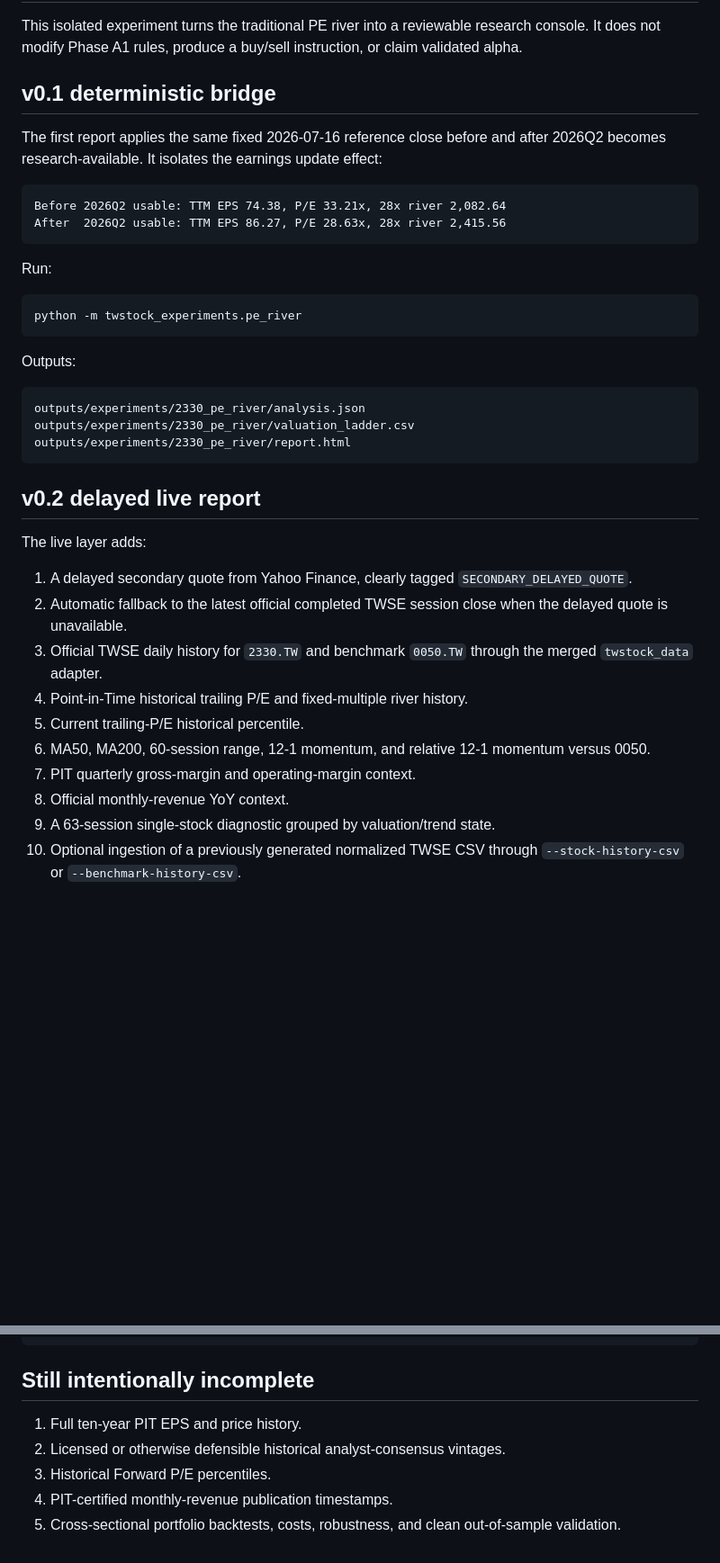
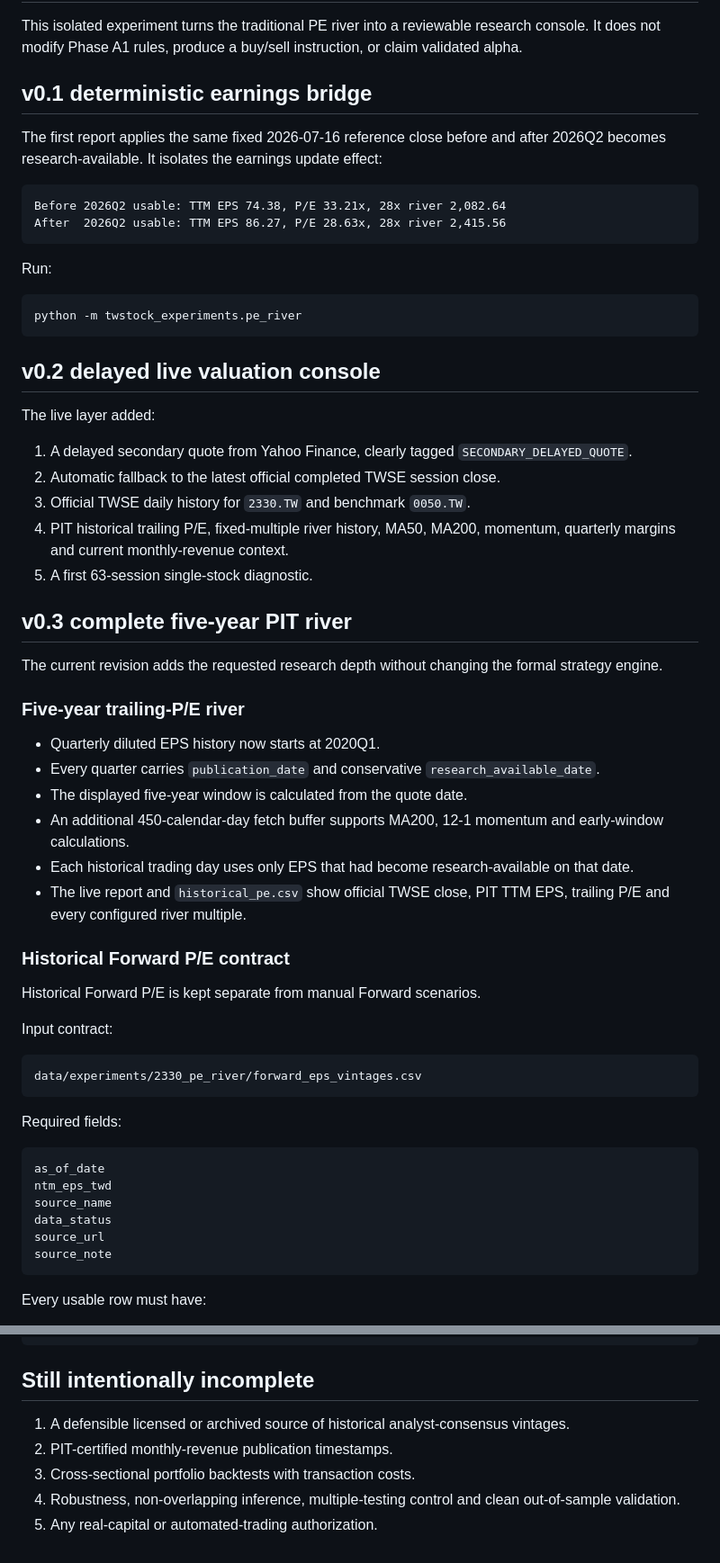
Before and after one commit to TechTWC/TWstock, a Markdown page: docs/experiments/2330_pe_river_mvp.md, 2 parts joined by grey strips. Shown at 90% size. Rendered like a GitHub page; blank space fills up the shorter version.

````diff
--- a/docs/experiments/2330_pe_river_mvp.md
+++ b/docs/experiments/2330_pe_river_mvp.md
@@ -4,7 +4,7 @@
 
 This isolated experiment turns the traditional PE river into a reviewable research console. It does not modify Phase A1 rules, produce a buy/sell instruction, or claim validated alpha.
 
-## v0.1 deterministic bridge
+## v0.1 deterministic earnings bridge
 
 The first report applies the same fixed 2026-07-16 reference close before and after 2026Q2 becomes research-available. It isolates the earnings update effect:
 
@@ -19,26 +19,49 @@ Run:
 python -m twstock_experiments.pe_river
 ```
 
-Outputs:
+## v0.2 delayed live valuation console
+
+The live layer added:
+
+1. A delayed secondary quote from Yahoo Finance, clearly tagged `SECONDARY_DELAYED_QUOTE`.
+2. Automatic fallback to the latest official completed TWSE session close.
+3. Official TWSE daily history for `2330.TW` and benchmark `0050.TW`.
+4. PIT historical trailing P/E, fixed-multiple river history, MA50, MA200, momentum, quarterly margins and current monthly-revenue context.
+5. A first 63-session single-stock diagnostic.
+
+## v0.3 complete five-year PIT river
+
+The current revision adds the requested research depth without changing the formal strategy engine.
+
+### Five-year trailing-P/E river
+
+- Quarterly diluted EPS history now starts at 2020Q1.
+- Every quarter carries `publication_date` and conservative `research_available_date`.
+- The displayed five-year window is calculated from the quote date.
+- An additional 450-calendar-day fetch buffer supports MA200, 12-1 momentum and early-window calculations.
+- Each historical trading day uses only EPS that had become research-available on that date.
+- The live report and `historical_pe.csv` show official TWSE close, PIT TTM EPS, trailing P/E and every configured river multiple.
+
+### Historical Forward P/E contract
+
+Historical Forward P/E is kept separate from manual Forward scenarios.
+
+Input contract:
 
 ```text
-outputs/experiments/2330_pe_river/analysis.json
-outputs/experiments/2330_pe_river/valuation_ladder.csv
-outputs/experiments/2330_pe_river/report.html
+data/experiments/2330_pe_river/forward_eps_vintages.csv
 ```
 
-## v0.2 delayed live report
+Required fields:
 
-The live layer adds:
+```text
+as_of_date
+ntm_eps_twd
+source_name
+data_status
+source_url
+source_note
+```
 
-1. A delayed secondary quote from Yahoo Finance, clearly tagged `SECONDARY_DELAYED_QUOTE`.
-2. Automatic fallback to the latest official completed TWSE session close when the delayed quote is unavailable.
-3. Official TWSE daily history for `2330.TW` and benchmark `0050.TW` through the merged `twstock_data` adapter.
-4. Point-in-Time historical trailing P/E and fixed-multiple river history.
-5. Current trailing-P/E historical percentile.
-6. MA50, MA200, 60-session range, 12-1 momentum, and relative 12-1 momentum versus 0050.
-7. PIT quarterly gross-margin and operating-margin context.
-8. Official monthly-revenue YoY context.
-9. A 63-session single-stock diagnostic grouped by valuation/trend state.
-10. Optional ingestion of a previously generated normalized TWSE CSV through `--stock-history-csv` or `--benchmark-history-csv`.
+Every usable row must have:
 
@@ -78,8 +147,8 @@ python -m compileall -q twstock_experiments twstock_data tests
 
 ## Still intentionally incomplete
 
-1. Full ten-year PIT EPS and price history.
-2. Licensed or otherwise defensible historical analyst-consensus vintages.
-3. Historical Forward P/E percentiles.
-4. PIT-certified monthly-revenue publication timestamps.
-5. Cross-sectional portfolio backtests, costs, robustness, and clean out-of-sample validation.
+1. A defensible licensed or archived source of historical analyst-consensus vintages.
+2. PIT-certified monthly-revenue publication timestamps.
+3. Cross-sectional portfolio backtests with transaction costs.
+4. Robustness, non-overlapping inference, multiple-testing control and clean out-of-sample validation.
+5. Any real-capital or automated-trading authorization.
````
Also changed, not shown: other parts of docs/experiments/2330_pe_river_mvp.md (+55 -9 lines).
